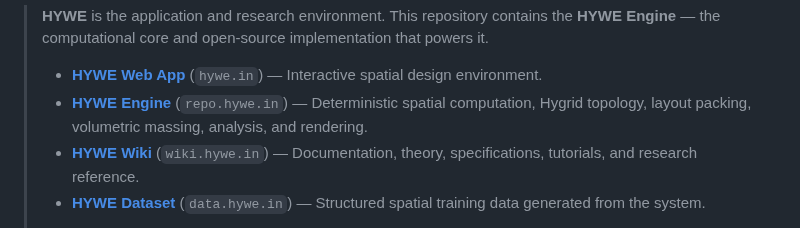
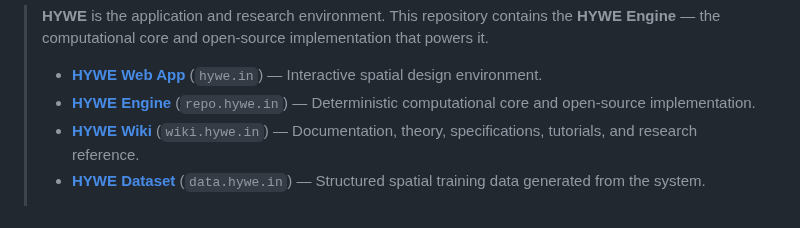
Before and after one commit to vykrum/Hywe, a Markdown page: README.md, the part around the change. Drawn GitHub-style.

Commit message:
docs: simplify HYWE Engine description to high-level core definition

```diff
--- a/README.md
+++ b/README.md
@@ -20,7 +20,7 @@
 > **HYWE** is the application and research environment. This repository contains the **HYWE Engine** — the computational core and open-source implementation that powers it.
 >
 > - **[HYWE Web App](https://hywe.in)** (`hywe.in`) — Interactive spatial design environment.
-> - **[HYWE Engine](https://github.com/vykrum/Hywe)** (`repo.hywe.in`) — Deterministic spatial computation, Hygrid topology, layout packing, volumetric massing, analysis, and rendering.
+> - **[HYWE Engine](https://github.com/vykrum/Hywe)** (`repo.hywe.in`) — Deterministic computational core and open-source implementation.
 > - **[HYWE Wiki](https://wiki.hywe.in)** (`wiki.hywe.in`) — Documentation, theory, specifications, tutorials, and research reference.
 > - **[HYWE Dataset](https://data.hywe.in)** (`data.hywe.in`) — Structured spatial training data generated from the system.
 >
```
